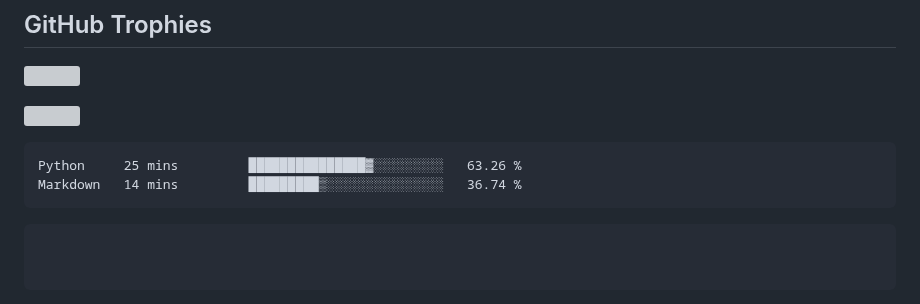
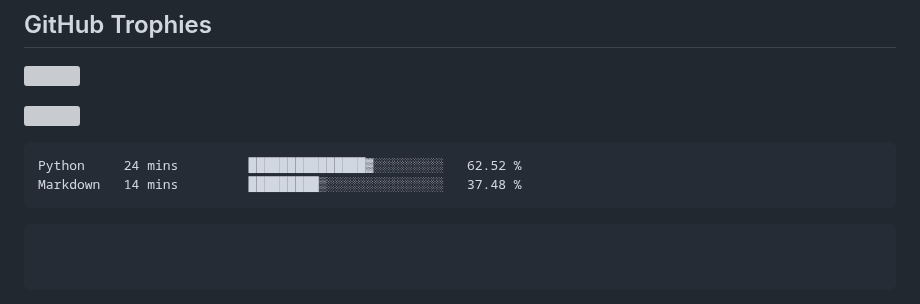
Before and after one commit to swadhinbiswas/swadhinbiswas, a Markdown page: readme.md, the part around the change. Drawn GitHub-style; grey boxes are pictures that could not be loaded.

Commit message:
Updated waka-readme graph with new metrics

````diff
--- a/readme.md
+++ b/readme.md
@@ -154,8 +154,8 @@
 <!--START_SECTION:waka-->
 
 ```txt
-Python     25 mins         ███████████████▓░░░░░░░░░   63.26 %
-Markdown   14 mins         █████████▒░░░░░░░░░░░░░░░   36.74 %
+Python     24 mins         ███████████████▓░░░░░░░░░   62.52 %
+Markdown   14 mins         █████████▒░░░░░░░░░░░░░░░   37.48 %
 ```
 
 <!--END_SECTION:waka-->
````
